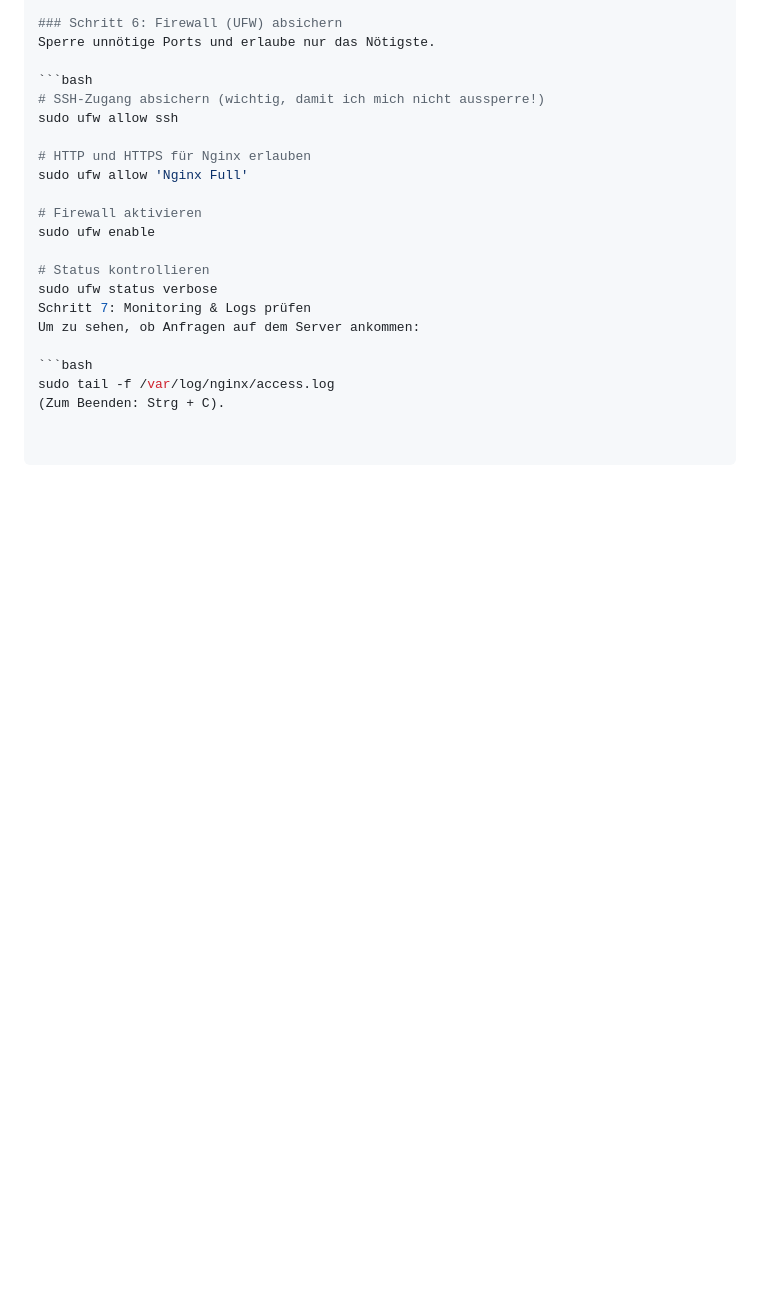
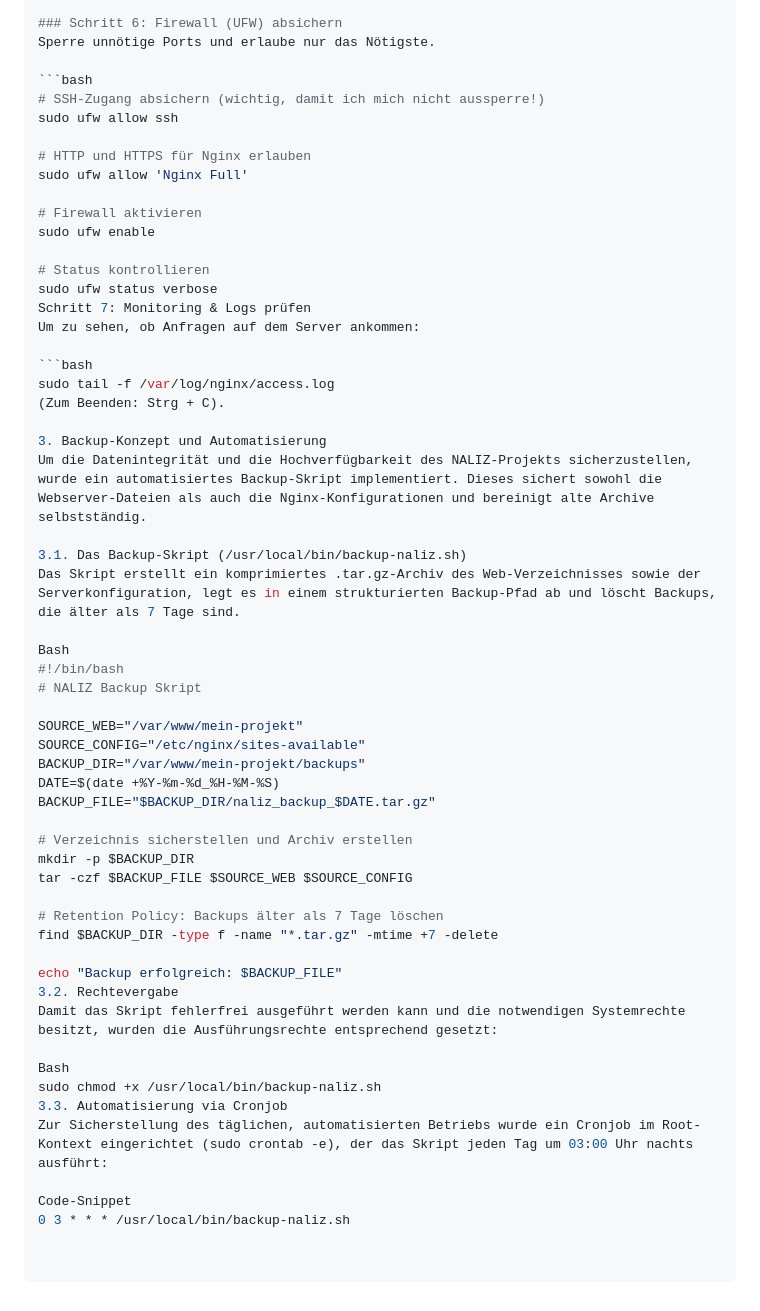
Before and after one commit to sido024/naliz-website-infrastruktur, a Markdown page: SERVER_GUIDE.md, the part around the change. Rendered like a GitHub page; blank space fills up the shorter version.

````diff
--- a/SERVER_GUIDE.md
+++ b/SERVER_GUIDE.md
@@ -134,3 +134,38 @@ Um zu sehen, ob Anfragen auf dem Server ankommen:
 ```bash
 sudo tail -f /var/log/nginx/access.log
 (Zum Beenden: Strg + C).
+
+3. Backup-Konzept und Automatisierung
+Um die Datenintegrität und die Hochverfügbarkeit des NALIZ-Projekts sicherzustellen, wurde ein automatisiertes Backup-Skript implementiert. Dieses sichert sowohl die Webserver-Dateien als auch die Nginx-Konfigurationen und bereinigt alte Archive selbstständig.
+
+3.1. Das Backup-Skript (/usr/local/bin/backup-naliz.sh)
+Das Skript erstellt ein komprimiertes .tar.gz-Archiv des Web-Verzeichnisses sowie der Serverkonfiguration, legt es in einem strukturierten Backup-Pfad ab und löscht Backups, die älter als 7 Tage sind.
+
+Bash
+#!/bin/bash
+# NALIZ Backup Skript
+
+SOURCE_WEB="/var/www/mein-projekt"
+SOURCE_CONFIG="/etc/nginx/sites-available"
+BACKUP_DIR="/var/www/mein-projekt/backups"
+DATE=$(date +%Y-%m-%d_%H-%M-%S)
+BACKUP_FILE="$BACKUP_DIR/naliz_backup_$DATE.tar.gz"
+
+# Verzeichnis sicherstellen und Archiv erstellen
+mkdir -p $BACKUP_DIR
+tar -czf $BACKUP_FILE $SOURCE_WEB $SOURCE_CONFIG
+
+# Retention Policy: Backups älter als 7 Tage löschen
+find $BACKUP_DIR -type f -name "*.tar.gz" -mtime +7 -delete
+
+echo "Backup erfolgreich: $BACKUP_FILE"
+3.2. Rechtevergabe
+Damit das Skript fehlerfrei ausgeführt werden kann und die notwendigen Systemrechte besitzt, wurden die Ausführungsrechte entsprechend gesetzt:
+
+Bash
+sudo chmod +x /usr/local/bin/backup-naliz.sh
+3.3. Automatisierung via Cronjob
+Zur Sicherstellung des täglichen, automatisierten Betriebs wurde ein Cronjob im Root-Kontext eingerichtet (sudo crontab -e), der das Skript jeden Tag um 03:00 Uhr nachts ausführt:
+
+Code-Snippet
+0 3 * * * /usr/local/bin/backup-naliz.sh
````
